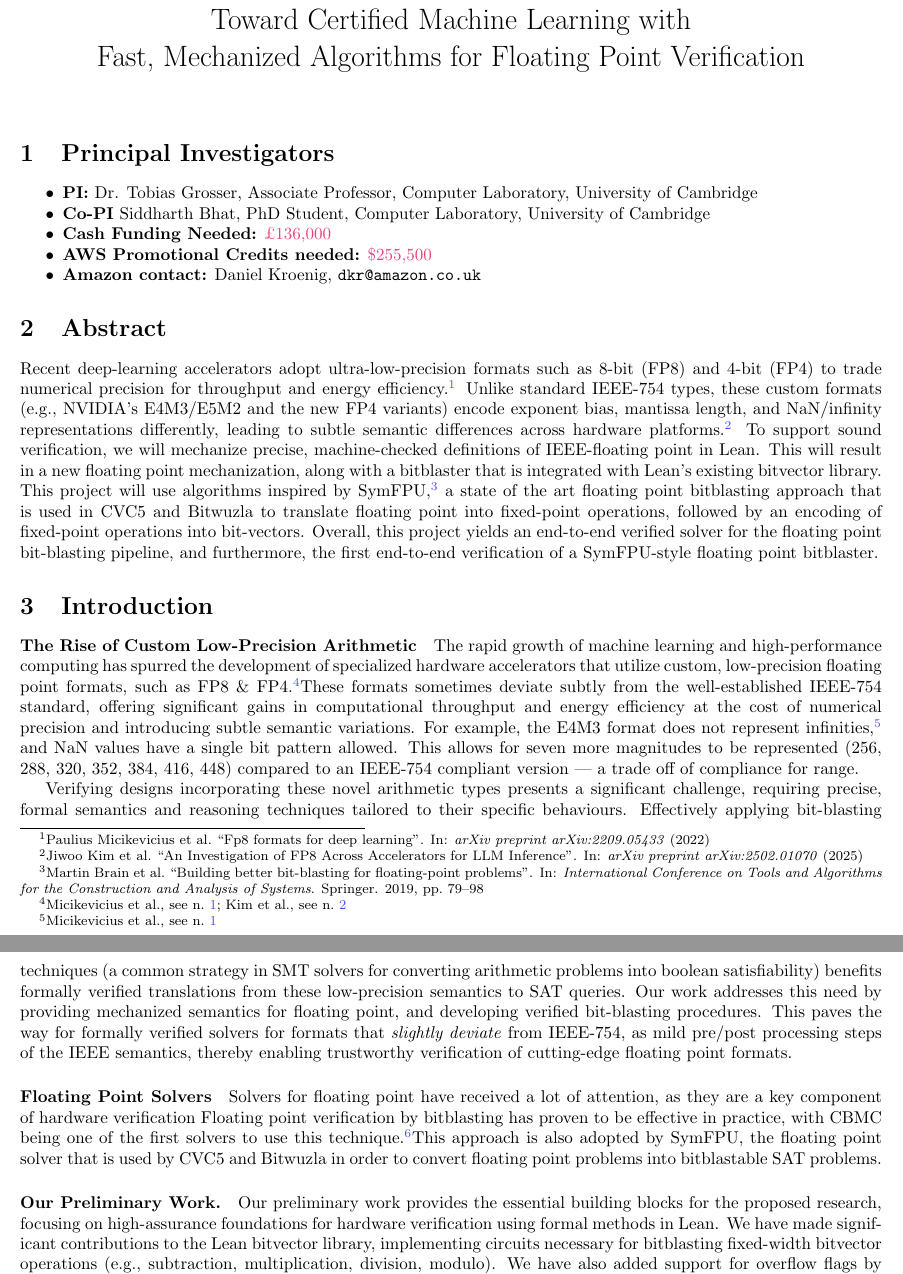
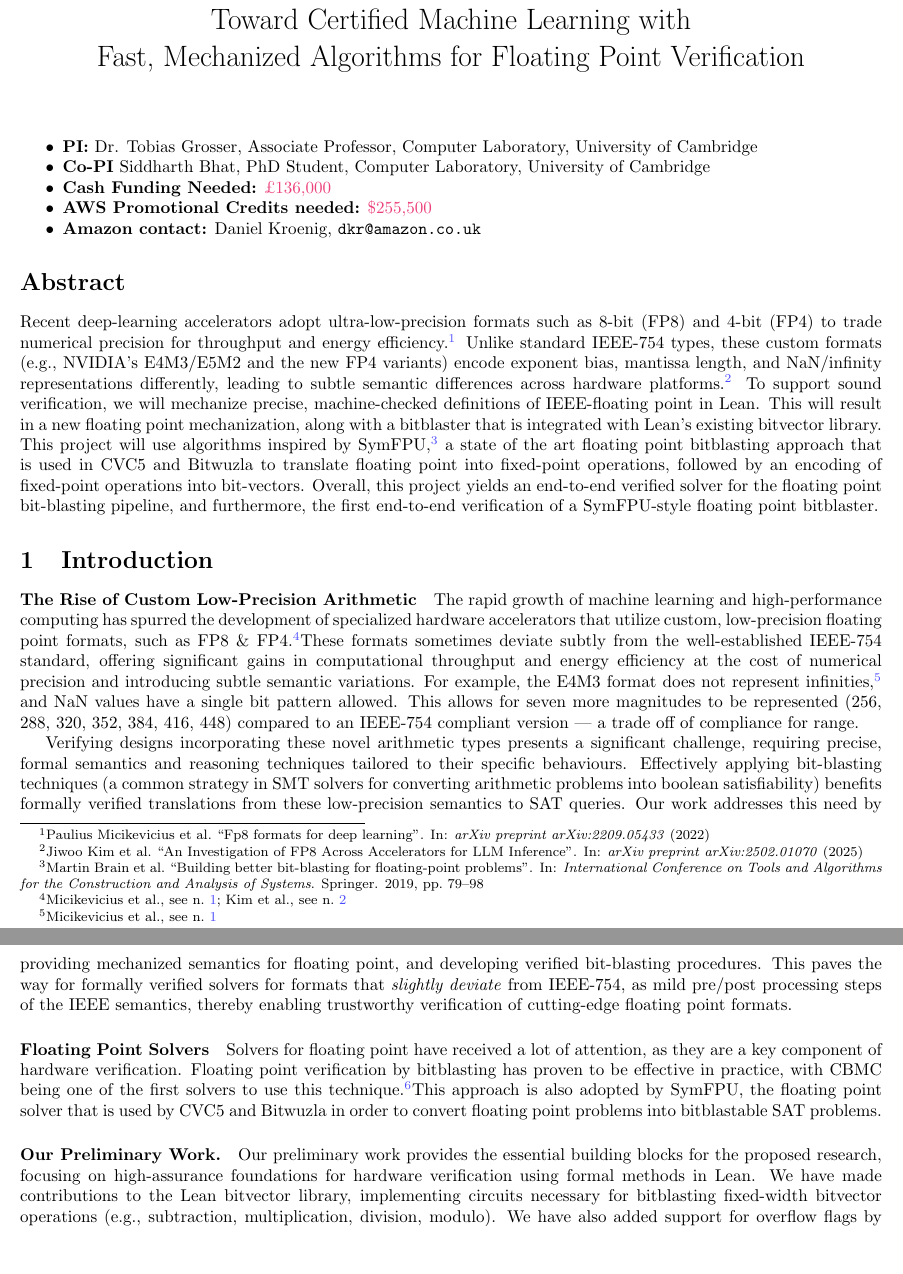
Before and after one commit to opencompl/ara-fall-2025-fp, a LaTeX document (main.tex): two parts of pages 1 and 2 of 3, joined at a grey line, cut so that both start at the same text, the shorter picture padded with empty space. Compiled offline with pdfLaTeX.

Commit message:
Formatting

```diff
--- a/main.tex
+++ b/main.tex
@@ -57,8 +57,8 @@ Fast, Mechanized Algorithms for Floating Point Verification}
 % Guidance: https://www.amazon.science/_attachment/ara-proposal-template-2025?id=00000195-aa14-ddc9-ad95-fef5abb90000
 % https://www.hr.admin.cam.ac.uk/files/single_salary_spine_as_at_1_march_2025.pdf
 
-\section{Principal Investigators}
-
+{
+\centering
 \begin{itemize}
   \item \textbf{PI:} Dr. Tobias Grosser, Associate Professor, Computer Laboratory, University of Cambridge
   \item \textbf{Co-PI} Siddharth Bhat, PhD Student, Computer Laboratory, University of Cambridge
@@ -66,8 +66,9 @@ Fast, Mechanized Algorithms for Floating Point Verification}
   \item \textbf{AWS Promotional Credits needed:} \lies{\$255,500}
   \item \textbf{Amazon contact:} Daniel Kroenig, {\texttt{dkr@amazon.co.uk}}
 \end{itemize}
+}
 
-\section{Abstract}
+\section*{Abstract}
 
 Recent deep-learning accelerators adopt ultra-low-precision formats such as
 8-bit (FP8) and 4-bit (FP4) to trade numerical precision for throughput and
@@ -149,7 +150,7 @@ in order to convert floating point problems into bitblastable SAT problems.
 Our preliminary work provides the essential building blocks for the proposed
 research, focusing on high-assurance foundations for hardware verification
 using formal methods in Lean.
-We have made significant contributions to the Lean bitvector library,
+We have made contributions to the Lean bitvector library,
 implementing circuits necessary for bitblasting fixed-width bitvector operations (e.g., subtraction, multiplication, division, modulo).
 We have also added support for overflow flags by mechanizing efficient overflow detection circuits.\cite{gok2001efficient}
 We are developing a formally verified floating point bitblasting
```
Also changed, not shown: main.tex (3 more changed lines).
